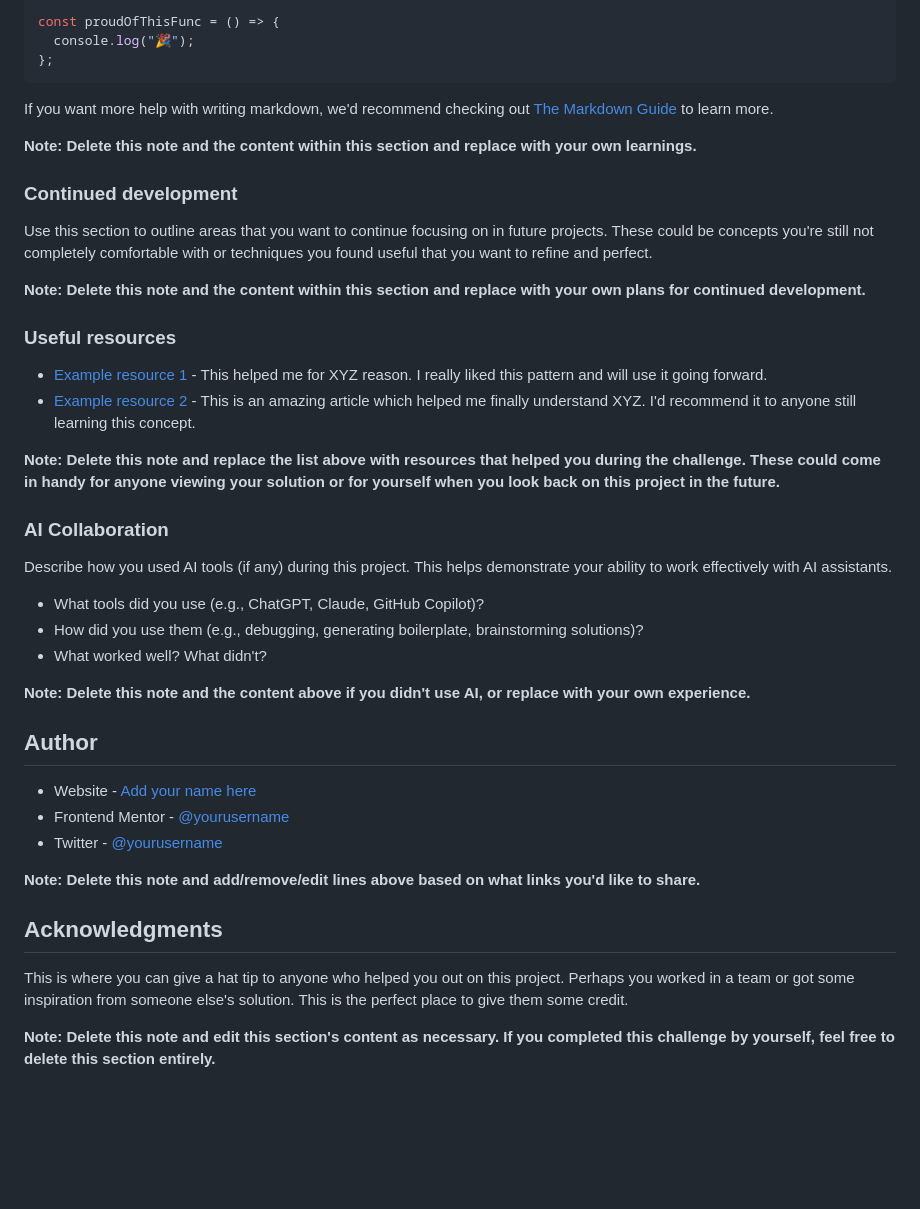
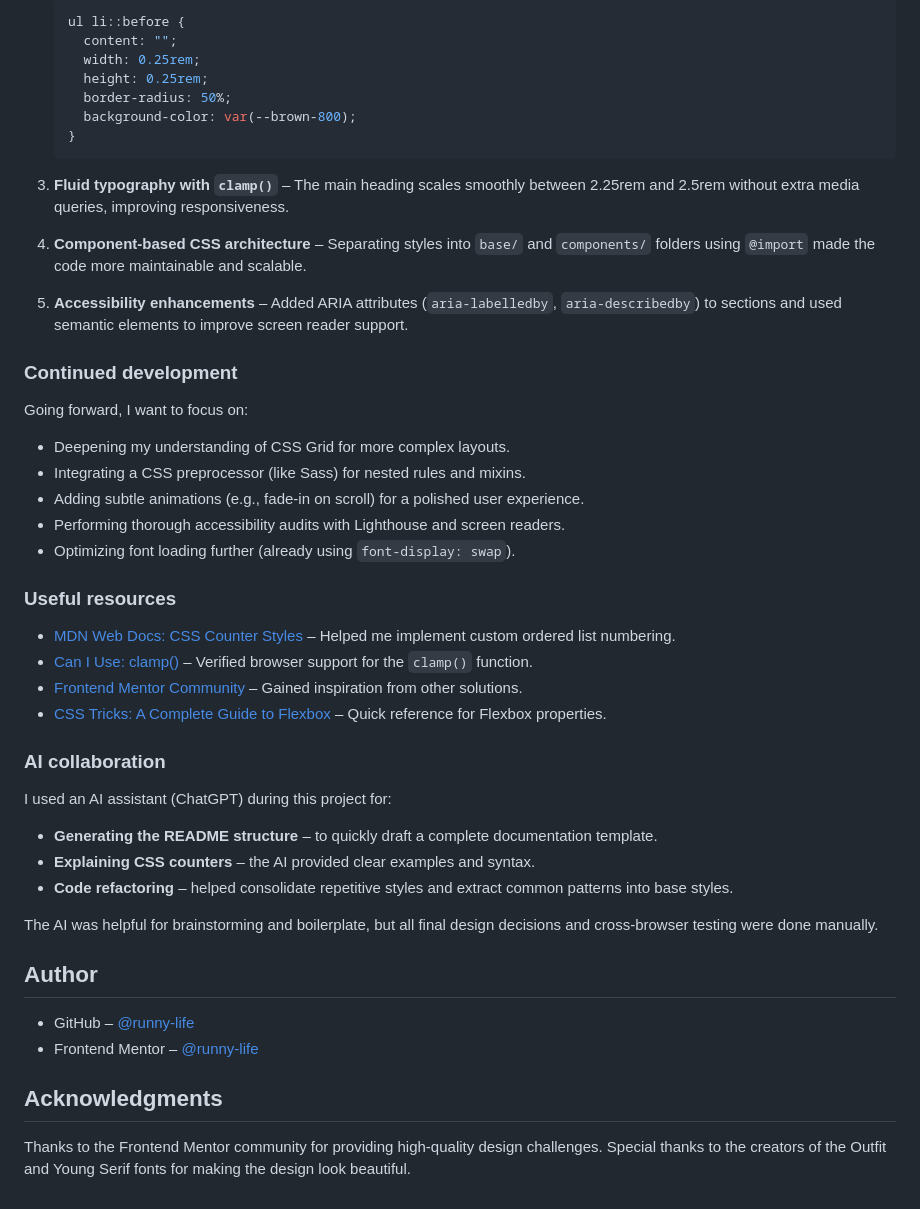
Before and after one commit to runny-life/recipe-page, a Markdown page: README-template.md, the part around one of its changes. Rendered like a GitHub page; blank space fills up the shorter version.

````diff
--- a/README-template.md
+++ b/README-template.md
@@ -71,47 +74,52 @@ To see how you can add code snippets, see below:
 
-```js
-const proudOfThisFunc = () => {
-  console.log("🎉");
-};
-```
+   ```css
+   ul li::before {
+     content: "";
+     width: 0.25rem;
+     height: 0.25rem;
+     border-radius: 50%;
+     background-color: var(--brown-800);
+   }
+   ```
 
-If you want more help with writing markdown, we'd recommend checking out [The Markdown Guide](https://www.markdownguide.org/) to learn more.
+3. **Fluid typography with `clamp()`** – The main heading scales smoothly between 2.25rem and 2.5rem without extra media queries, improving responsiveness.
 
-**Note: Delete this note and the content within this section and replace with your own learnings.**
+4. **Component-based CSS architecture** – Separating styles into `base/` and `components/` folders using `@import` made the code more maintainable and scalable.
+
+5. **Accessibility enhancements** – Added ARIA attributes (`aria-labelledby`, `aria-describedby`) to sections and used semantic elements to improve screen reader support.
 
 ### Continued development
 
-Use this section to outline areas that you want to continue focusing on in future projects. These could be concepts you're still not completely comfortable with or techniques you found useful that you want to refine and perfect.
+Going forward, I want to focus on:
 
-**Note: Delete this note and the content within this section and replace with your own plans for continued development.**
+- Deepening my understanding of CSS Grid for more complex layouts.
+- Integrating a CSS preprocessor (like Sass) for nested rules and mixins.
+- Adding subtle animations (e.g., fade-in on scroll) for a polished user experience.
+- Performing thorough accessibility audits with Lighthouse and screen readers.
+- Optimizing font loading further (already using `font-display: swap`).
 
 ### Useful resources
 
-- [Example resource 1](https://www.example.com) - This helped me for XYZ reason. I really liked this pattern and will use it going forward.
-- [Example resource 2](https://www.example.com) - This is an amazing article which helped me finally understand XYZ. I'd recommend it to anyone still learning this concept.
+- [MDN Web Docs: CSS Counter Styles](https://developer.mozilla.org/en-US/docs/Web/CSS/CSS_Counter_Styles) – Helped me implement custom ordered list numbering.
+- [Can I Use: clamp()](https://caniuse.com/css-math-functions) – Verified browser support for the `clamp()` function.
+- [Frontend Mentor Community](https://www.frontendmentor.io/community) – Gained inspiration from other solutions.
+- [CSS Tricks: A Complete Guide to Flexbox](https://css-tricks.com/snippets/css/a-guide-to-flexbox/) – Quick reference for Flexbox properties.
 
-**Note: Delete this note and replace the list above with resources that helped you during the challenge. These could come in handy for anyone viewing your solution or for yourself when you look back on this project in the future.**
+### AI collaboration
 
-### AI Collaboration
+I used an AI assistant (ChatGPT) during this project for:
 
-Describe how you used AI tools (if any) during this project. This helps demonstrate your ability to work effectively with AI assistants.
+- **Generating the README structure** – to quickly draft a complete documentation template.
+- **Explaining CSS counters** – the AI provided clear examples and syntax.
+- **Code refactoring** – helped consolidate repetitive styles and extract common patterns into base styles.
 
-- What tools did you use (e.g., ChatGPT, Claude, GitHub Copilot)?
-- How did you use them (e.g., debugging, generating boilerplate, brainstorming solutions)?
-- What worked well? What didn't?
-
-**Note: Delete this note and the content above if you didn't use AI, or replace with your own experience.**
+The AI was helpful for brainstorming and boilerplate, but all final design decisions and cross‑browser testing were done manually.
 
 ## Author
 
-- Website - [Add your name here](https://www.your-site.com)
-- Frontend Mentor - [@yourusername](https://www.frontendmentor.io/profile/yourusername)
-- Twitter - [@yourusername](https://www.twitter.com/yourusername)
-
-**Note: Delete this note and add/remove/edit lines above based on what links you'd like to share.**
+- GitHub – [@runny-life](https://github.com/runny-life)
+- Frontend Mentor – [@runny-life](https://www.frontendmentor.io/profile/runny-life)
 
 ## Acknowledgments
 
-This is where you can give a hat tip to anyone who helped you out on this project. Perhaps you worked in a team or got some inspiration from someone else's solution. This is the perfect place to give them some credit.
-
-**Note: Delete this note and edit this section's content as necessary. If you completed this challenge by yourself, feel free to delete this section entirely.**
+Thanks to the Frontend Mentor community for providing high‑quality design challenges. Special thanks to the creators of the Outfit and Young Serif fonts for making the design look beautiful.
````
Also changed, not shown: other parts of README-template.md (+37 -34 lines), screenshot.png (added).
